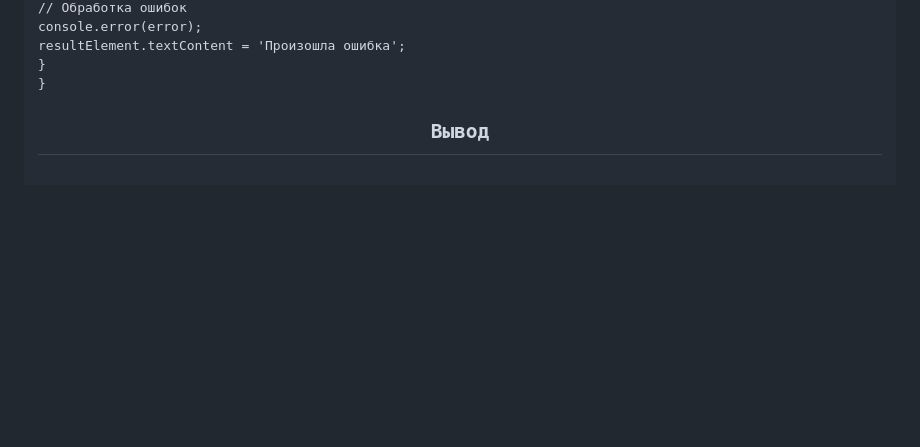
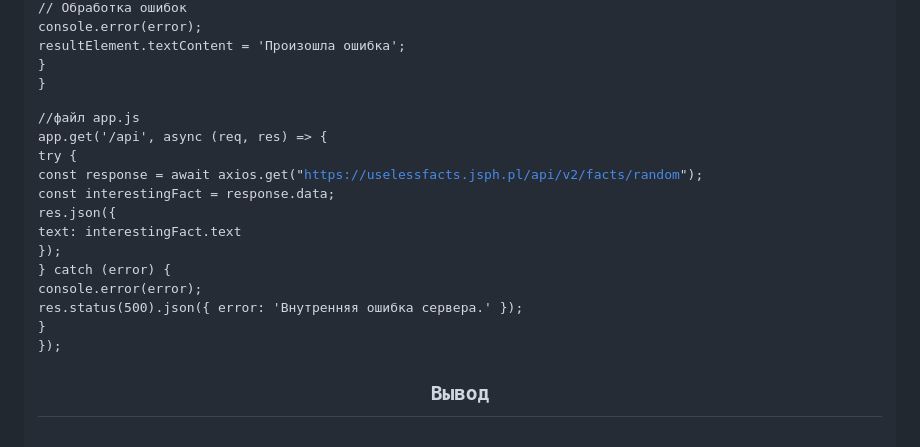
Before and after one commit to CyberSerega/web3-laba5, a Markdown page: README.md, the part around the change. Rendered like a GitHub page; blank space fills up the shorter version.

```diff
--- a/README.md
+++ b/README.md
@@ -374,6 +374,20 @@ function task1() {
           resultElement.textContent = 'Произошла ошибка';
       }
 }
+
+//файл app.js
+app.get('/api', async (req, res) => {
+  try {
+      const response = await axios.get("https://uselessfacts.jsph.pl/api/v2/facts/random");
+      const interestingFact = response.data;
+      res.json({
+          text: interestingFact.text
+      });
+  } catch (error) {
+      console.error(error);
+      res.status(500).json({ error: 'Внутренняя ошибка сервера.' });
+  }
+});
 </pre>
 <h2 align="center">Вывод</h2>
 <p align="justify">Таким образом, я закрепил навык работы с Node.js, научился работать с API (сделал вывод интересных фактов через кнопку), поработал с библиотекой axios, все поставленные цели были выполнены. </p>
```
